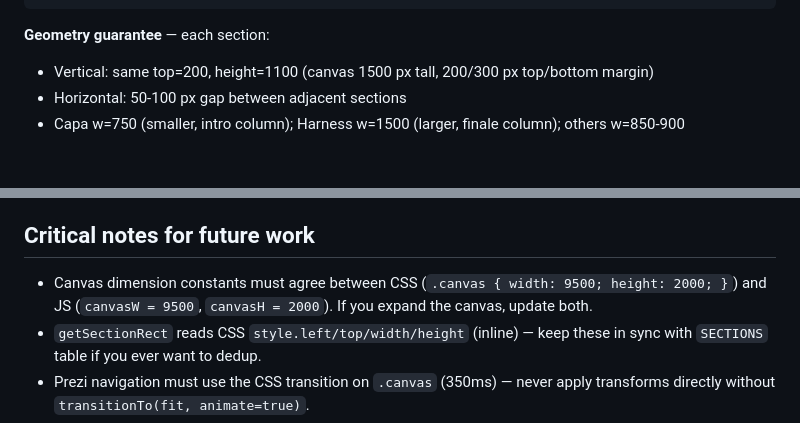
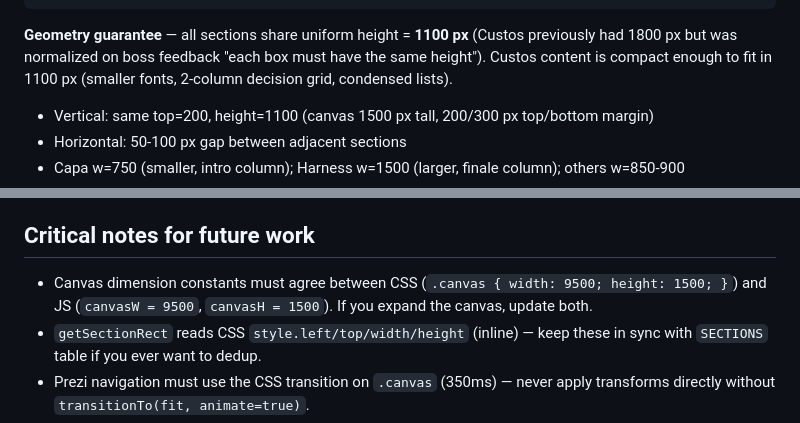
Before and after one commit to LeafarG/prezi-llm-presentation, a Markdown page: SPEC.md, 2 parts joined by grey strips. Drawn GitHub-style; blank space fills up the shorter version.

Commit message:
docs(prezi): SPEC.md — uniform 1100px section height + canvas 1500px back

````diff
--- a/SPEC.md
+++ b/SPEC.md
@@ -62,7 +62,9 @@ Canvas 9500 × 1500 (timeline horizontal)
    (pink)  (gray between-section arrows)               (amber lead-out)
 ```
 
-**Geometry guarantee** — each section:
+**Geometry guarantee** — all sections share uniform height = **1100 px** (Custos previously had 1800 px
+but was normalized on boss feedback "each box must have the same height"). Custos content is
+compact enough to fit in 1100 px (smaller fonts, 2-column decision grid, condensed lists).
 - Vertical: same top=200, height=1100 (canvas 1500 px tall, 200/300 px top/bottom margin)
 - Horizontal: 50-100 px gap between adjacent sections
 - Capa w=750 (smaller, intro column); Harness w=1500 (larger, finale column); others w=850-900
@@ -134,7 +136,7 @@ panel closes. Deep-link `?event=<id>` opens detail directly.
 ## Critical notes for future work
 
 - Canvas dimension constants must agree between CSS (`.canvas { width: 9500;
-  height: 2000; }`) and JS (`canvasW = 9500`, `canvasH = 2000`).
+  height: 1500; }`) and JS (`canvasW = 9500`, `canvasH = 1500`).
   If you expand the canvas, update both.
 - `getSectionRect` reads CSS `style.left/top/width/height` (inline) — keep
   these in sync with `SECTIONS` table if you ever want to dedup.
````
